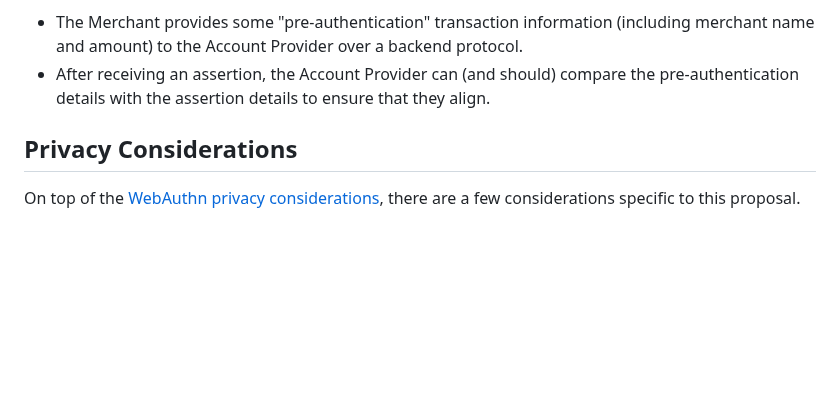
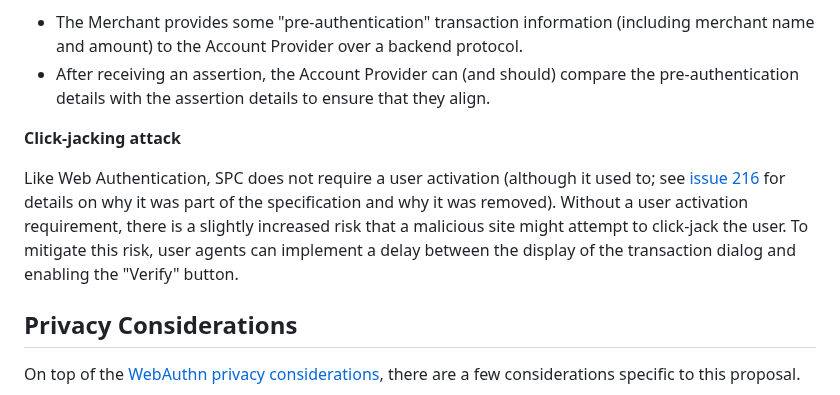
Before and after one commit to w3c/secure-payment-confirmation, a Markdown page: explainer.md, the part around the change. GitHub-like rendering; blank space fills up the shorter version.

Commit message:
Per TAG review [1] add a note on click-jacking risk when no user activation requirement.
[1] https://github.com/w3ctag/design-reviews/issues/802#issuecomment-1422225875

```diff
--- a/explainer.md
+++ b/explainer.md
@@ -576,6 +576,10 @@ used according to this common pattern:
   the pre-authentication details with the assertion details to ensure that they
   align.
 
+**Click-jacking attack**
+
+Like Web Authentication, SPC does not require a user activation (although it used to; see [issue 216](https://github.com/w3c/secure-payment-confirmation/issues/216) for details on why it was part of the specification and why it was removed). Without a user activation requirement, there is a slightly increased risk that a malicious site might attempt to click-jack the user. To mitigate this risk, user agents can implement a delay between the display of the transaction dialog and enabling the "Verify" button.
+
 ## Privacy Considerations
 
 On top of the [WebAuthn privacy considerations], there are a few considerations
```
